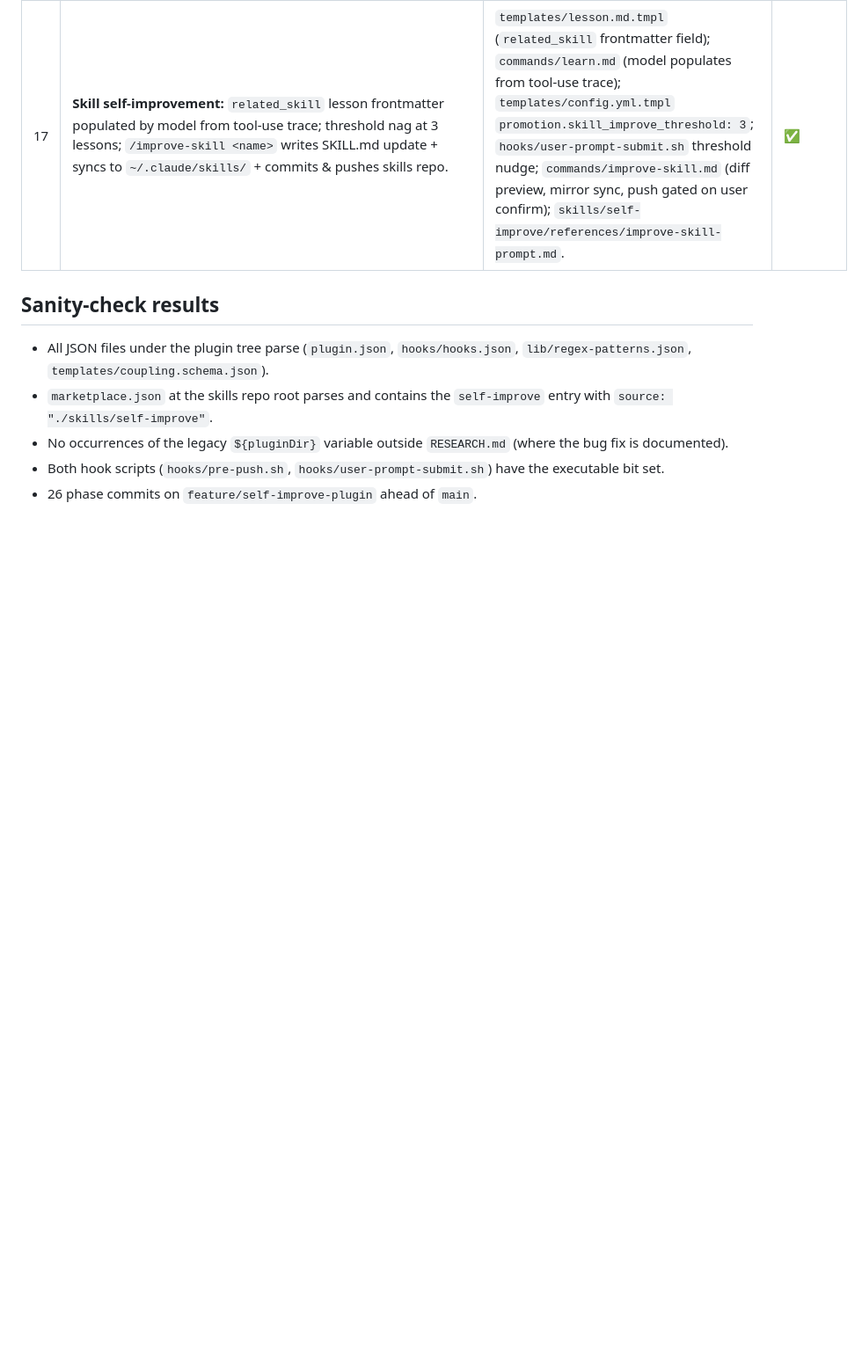
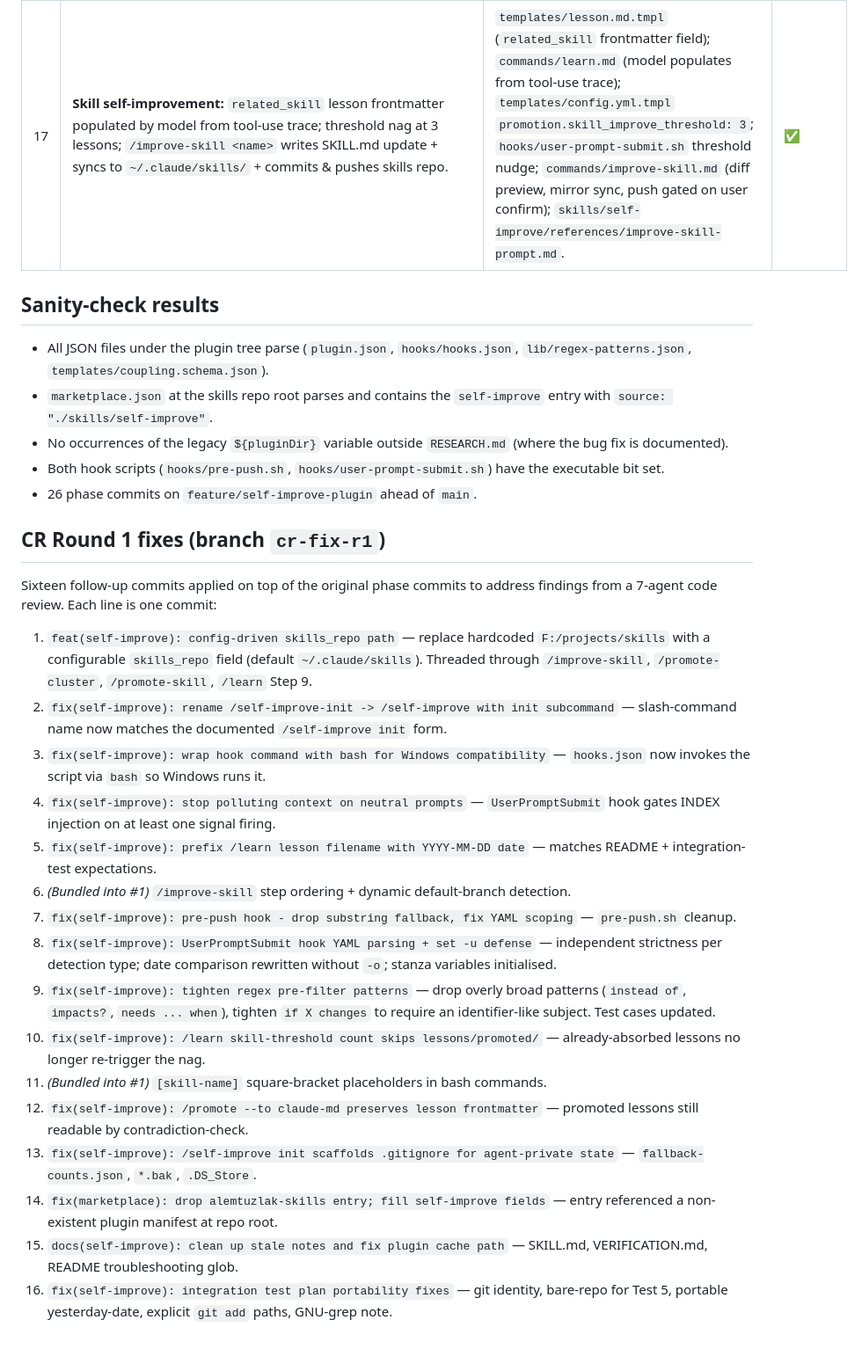
Before and after one commit to AlemTuzlak/skills, a Markdown page: skills/self-improve/VERIFICATION.md, the part around one of its changes. Shown at 88% size. GitHub-like rendering; blank space fills up the shorter version.

Commit message:
docs(self-improve): VERIFICATION CR Round 1 appendix + path genericization
Add a "CR Round 1 fixes" appendix to VERIFICATION.md summarising each of
the sixteen fix commits on the cr-fix-r1 branch. Also genericize rows
1 and 3 of the decision-implementation table to drop the hardcoded
F:/projects/skills user path - the table references plugin files
relative to the skills marketplace repo root.

```diff
--- a/skills/self-improve/VERIFICATION.md
+++ b/skills/self-improve/VERIFICATION.md
@@ -29,3 +29,24 @@ This file maps each locked decision in `F:/projects/tanstack/ai/.claude/specs/20
 - No occurrences of the legacy `${pluginDir}` variable outside `RESEARCH.md` (where the bug fix is documented).
 - Both hook scripts (`hooks/pre-push.sh`, `hooks/user-prompt-submit.sh`) have the executable bit set.
 - 26 phase commits on `feature/self-improve-plugin` ahead of `main`.
+
+## CR Round 1 fixes (branch `cr-fix-r1`)
+
+Sixteen follow-up commits applied on top of the original phase commits to address findings from a 7-agent code review. Each line is one commit:
+
+1. `feat(self-improve): config-driven skills_repo path` — replace hardcoded `F:/projects/skills` with a configurable `skills_repo` field (default `~/.claude/skills`). Threaded through `/improve-skill`, `/promote-cluster`, `/promote-skill`, `/learn` Step 9.
+2. `fix(self-improve): rename /self-improve-init -> /self-improve with init subcommand` — slash-command name now matches the documented `/self-improve init` form.
+3. `fix(self-improve): wrap hook command with bash for Windows compatibility` — `hooks.json` now invokes the script via `bash` so Windows runs it.
+4. `fix(self-improve): stop polluting context on neutral prompts` — `UserPromptSubmit` hook gates INDEX injection on at least one signal firing.
+5. `fix(self-improve): prefix /learn lesson filename with YYYY-MM-DD date` — matches README + integration-test expectations.
+6. *(Bundled into #1)* `/improve-skill` step ordering + dynamic default-branch detection.
+7. `fix(self-improve): pre-push hook - drop substring fallback, fix YAML scoping` — `pre-push.sh` cleanup.
+8. `fix(self-improve): UserPromptSubmit hook YAML parsing + set -u defense` — independent strictness per detection type; date comparison rewritten without `-o`; stanza variables initialised.
+9. `fix(self-improve): tighten regex pre-filter patterns` — drop overly broad patterns (`instead of`, `impacts?`, `needs ... when`), tighten `if X changes` to require an identifier-like subject. Test cases updated.
+10. `fix(self-improve): /learn skill-threshold count skips lessons/promoted/` — already-absorbed lessons no longer re-trigger the nag.
+11. *(Bundled into #1)* `[skill-name]` square-bracket placeholders in bash commands.
+12. `fix(self-improve): /promote --to claude-md preserves lesson frontmatter` — promoted lessons still readable by contradiction-check.
+13. `fix(self-improve): /self-improve init scaffolds .gitignore for agent-private state` — `fallback-counts.json`, `*.bak`, `.DS_Store`.
+14. `fix(marketplace): drop alemtuzlak-skills entry; fill self-improve fields` — entry referenced a non-existent plugin manifest at repo root.
+15. `docs(self-improve): clean up stale notes and fix plugin cache path` — SKILL.md, VERIFICATION.md, README troubleshooting glob.
+16. `fix(self-improve): integration test plan portability fixes` — git identity, bare-repo for Test 5, portable yesterday-date, explicit `git add` paths, GNU-grep note.
```
Also changed, not shown: other parts of skills/self-improve/VERIFICATION.md (+2 -2 lines).
